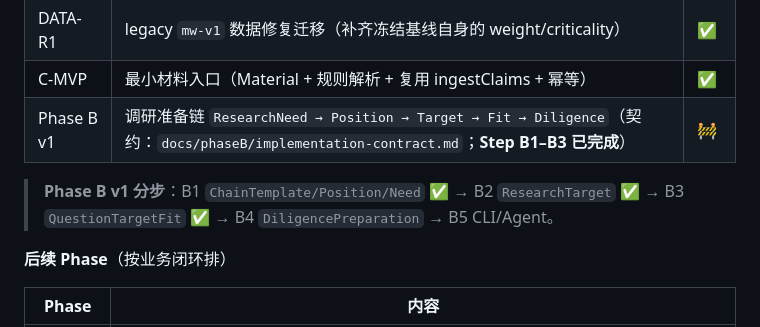
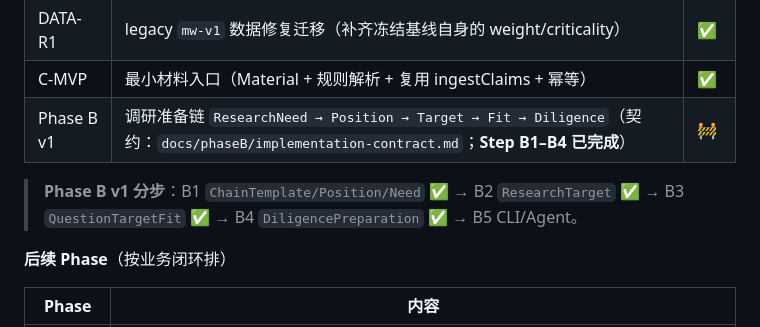
Before and after one commit to bufan528/tiancha, a Markdown page: README.md, the part around one of its changes. Drawn GitHub-style.

Commit message:
﻿docs: sync to Phase B v1 Step B4
- HEAD 1592b9f; 186 tests; 24 tables
- contract progress table: B4 done

```diff
--- a/README.md
+++ b/README.md
@@ -176,9 +176,9 @@ node --import tsx src/cli/tiancha.ts research smoke
 | S7 | Capability Exposure：CLI 4 命令（`--json`）+ Agent 4 只读工具 + report 物化 Markdown | ✅ |
 | DATA-R1 | legacy `mw-v1` 数据修复迁移（补齐冻结基线自身的 weight/criticality） | ✅ |
 | C-MVP | 最小材料入口（Material + 规则解析 + 复用 ingestClaims + 幂等） | ✅ |
-| Phase B v1 | 调研准备链 `ResearchNeed → Position → Target → Fit → Diligence`（契约：`docs/phaseB/implementation-contract.md`；**Step B1–B3 已完成**） | 🚧 |
+| Phase B v1 | 调研准备链 `ResearchNeed → Position → Target → Fit → Diligence`（契约：`docs/phaseB/implementation-contract.md`；**Step B1–B4 已完成**） | 🚧 |
 
-> **Phase B v1 分步**：B1 `ChainTemplate/Position/Need` ✅ → B2 `ResearchTarget` ✅ → B3 `QuestionTargetFit` ✅ → B4 `DiligencePreparation` → B5 CLI/Agent。
+> **Phase B v1 分步**：B1 `ChainTemplate/Position/Need` ✅ → B2 `ResearchTarget` ✅ → B3 `QuestionTargetFit` ✅ → B4 `DiligencePreparation` ✅ → B5 CLI/Agent。
 
 **后续 Phase**（按业务闭环排）
 
```
Also changed, not shown: other parts of README.md (+2 -2 lines), docs/HANDOFF.md (+12 -7 lines), docs/phaseB/implementation-contract.md (+1 -1 lines).
